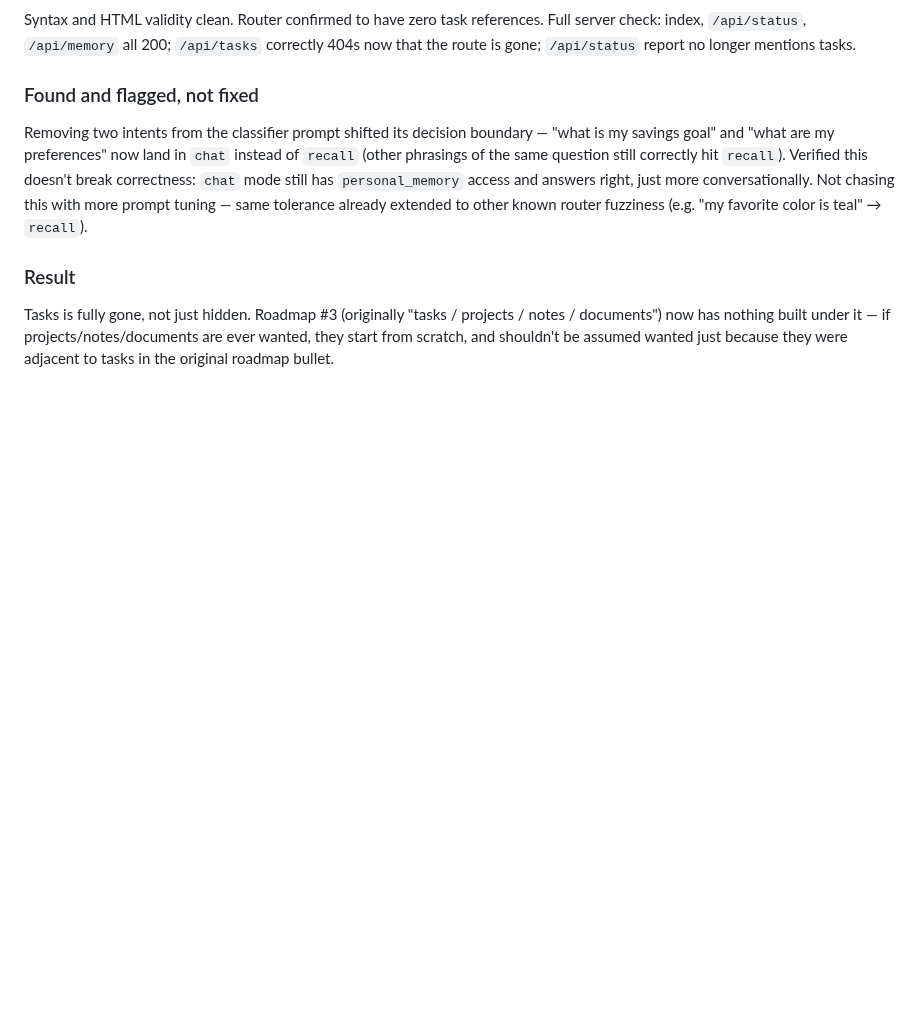
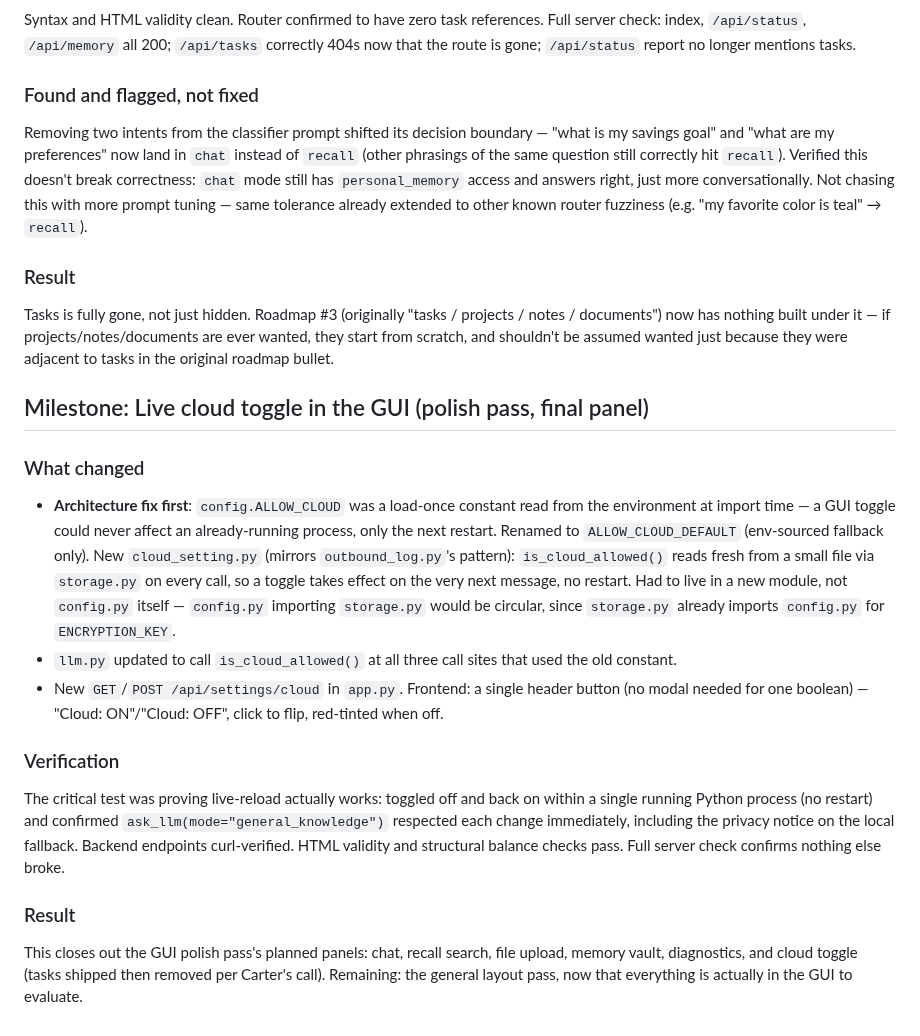
Before and after one commit to cjyanosick/asti-ai-assistant, a Markdown page: agent/PROJECT_LOG.md, the part around the change. Drawn GitHub-style; blank space fills up the shorter version.

Commit message:
docs: document live cloud toggle milestone

```diff
--- a/agent/PROJECT_LOG.md
+++ b/agent/PROJECT_LOG.md
@@ -1211,3 +1211,36 @@ projects / notes / documents") now has nothing built under it — if
 projects/notes/documents are ever wanted, they start from scratch, and
 shouldn't be assumed wanted just because they were adjacent to tasks in
 the original roadmap bullet.
+
+## Milestone: Live cloud toggle in the GUI (polish pass, final panel)
+
+### What changed
+- **Architecture fix first**: `config.ALLOW_CLOUD` was a load-once
+  constant read from the environment at import time — a GUI toggle could
+  never affect an already-running process, only the next restart.
+  Renamed to `ALLOW_CLOUD_DEFAULT` (env-sourced fallback only). New
+  `cloud_setting.py` (mirrors `outbound_log.py`'s pattern):
+  `is_cloud_allowed()` reads fresh from a small file via `storage.py` on
+  every call, so a toggle takes effect on the very next message, no
+  restart. Had to live in a new module, not `config.py` itself —
+  `config.py` importing `storage.py` would be circular, since
+  `storage.py` already imports `config.py` for `ENCRYPTION_KEY`.
+- `llm.py` updated to call `is_cloud_allowed()` at all three call sites
+  that used the old constant.
+- New `GET`/`POST /api/settings/cloud` in `app.py`. Frontend: a single
+  header button (no modal needed for one boolean) — "Cloud: ON"/"Cloud:
+  OFF", click to flip, red-tinted when off.
+
+### Verification
+The critical test was proving live-reload actually works: toggled off
+and back on within a single running Python process (no restart) and
+confirmed `ask_llm(mode="general_knowledge")` respected each change
+immediately, including the privacy notice on the local fallback. Backend
+endpoints curl-verified. HTML validity and structural balance checks
+pass. Full server check confirms nothing else broke.
+
+### Result
+This closes out the GUI polish pass's planned panels: chat, recall
+search, file upload, memory vault, diagnostics, and cloud toggle (tasks
+shipped then removed per Carter's call). Remaining: the general layout
+pass, now that everything is actually in the GUI to evaluate.
```
